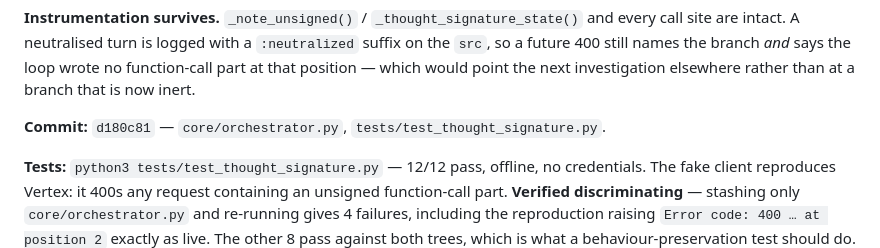
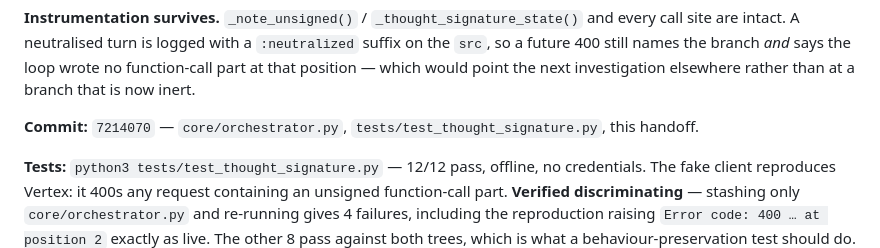
Before and after one commit to MikeApex/metatron, a Markdown page: archive/handoffs/2026-08-15-sig-400.md, the part around the change. GitHub-like rendering.

Commit message:
Handoff: name the commit the sig-400 fix actually landed in

```diff
--- a/archive/handoffs/2026-08-15-sig-400.md
+++ b/archive/handoffs/2026-08-15-sig-400.md
@@ -26,7 +26,7 @@ are intact. A neutralised turn is logged with a `:neutralized` suffix on the `sr
 still names the branch *and* says the loop wrote no function-call part at that position — which
 would point the next investigation elsewhere rather than at a branch that is now inert.
 
-**Commit:** `d180c81` — `core/orchestrator.py`, `tests/test_thought_signature.py`.
+**Commit:** `7214070` — `core/orchestrator.py`, `tests/test_thought_signature.py`, this handoff.
 
 **Tests:** `python3 tests/test_thought_signature.py` — 12/12 pass, offline, no credentials. The fake
 client reproduces Vertex: it 400s any request containing an unsigned function-call part.
```
